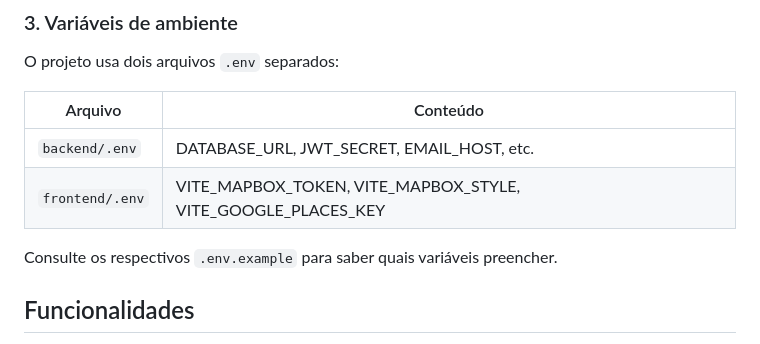
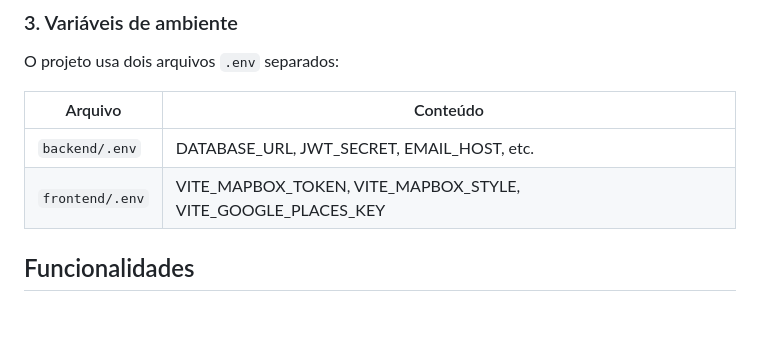
Before and after one commit to rafaelmnf/PI-Braporte, a Markdown page: README.md, the part around the change. Drawn GitHub-style; blank space fills up the shorter version.

Commit message:
corrigindo README

```diff
--- a/README.md
+++ b/README.md
@@ -106,7 +106,6 @@ O projeto usa dois arquivos `.env` separados:
 | `backend/.env` | DATABASE_URL, JWT_SECRET, EMAIL_HOST, etc. |
 | `frontend/.env` | VITE_MAPBOX_TOKEN, VITE_MAPBOX_STYLE, VITE_GOOGLE_PLACES_KEY |
 
-Consulte os respectivos `.env.example` para saber quais variáveis preencher.
 
 ## Funcionalidades
 
```
